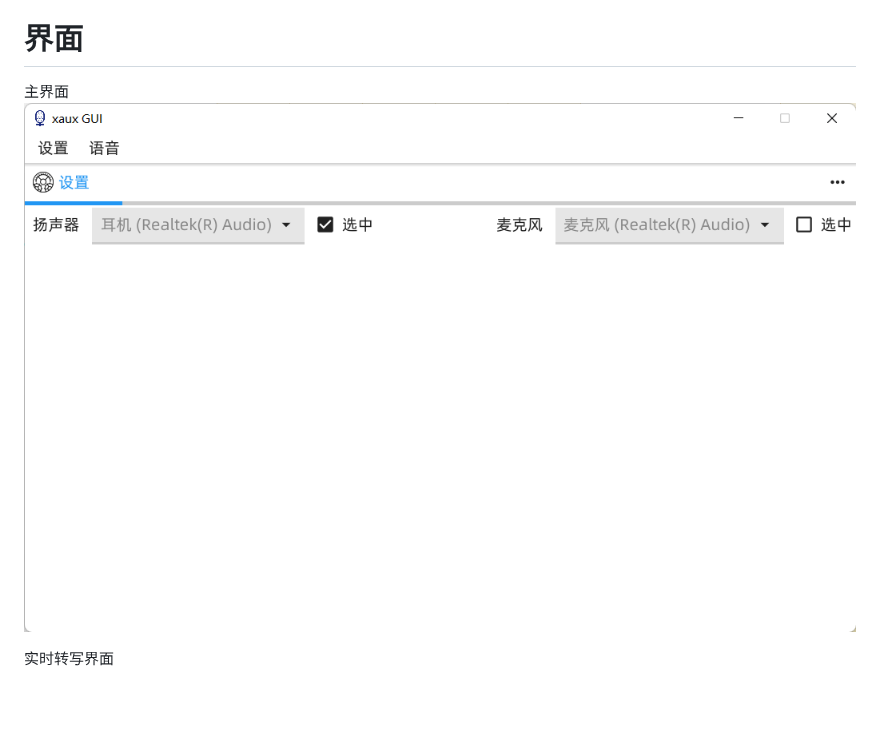
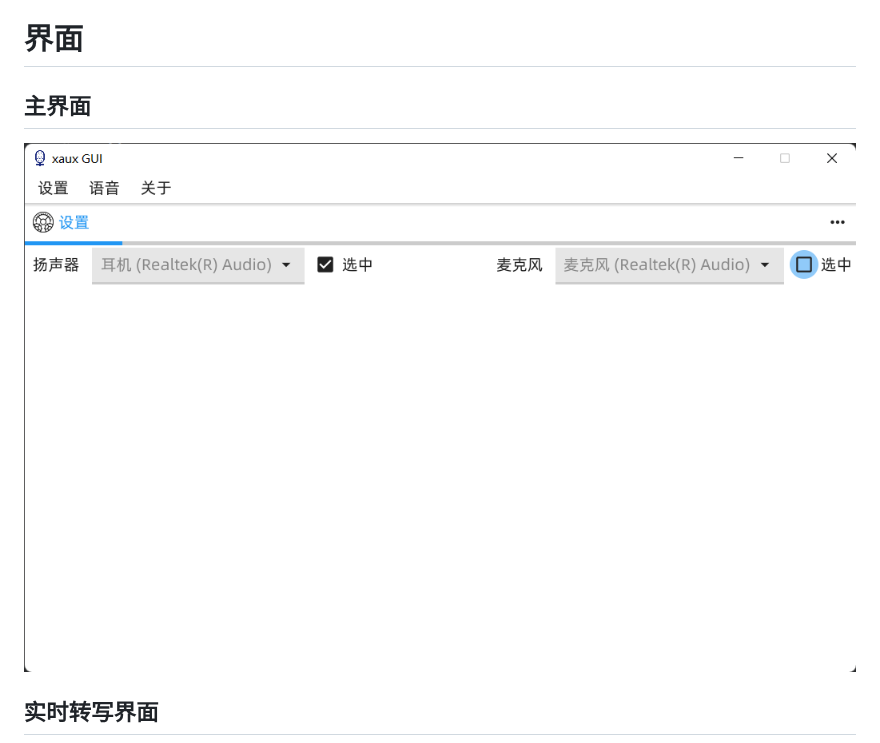
Before and after one commit to colinz2/xaux_gui, a Markdown page: README.md, the part around the change. Rendered like a GitHub page; pictures changed too: doc/main_win.png; blank space fills up the shorter version.

```diff
--- a/README.md
+++ b/README.md
@@ -7,10 +7,12 @@
 
 # 界面
 
-主界面
+## 主界面
+
 ![主界面](./doc/main_win.png)
 
-实时转写界面
+## 实时转写界面
+
 ![主界面](./doc/rt_trans.png)
 
 # TODO
```
Also changed, not shown: 4 other files.
